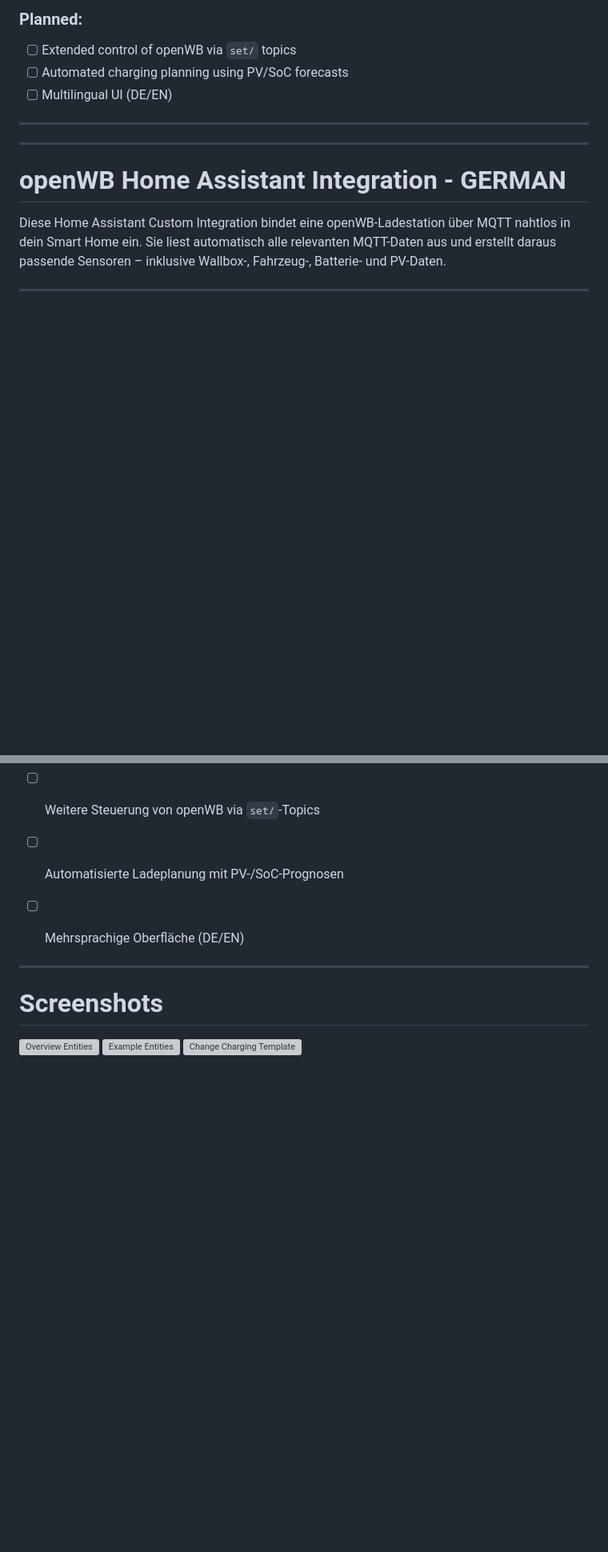
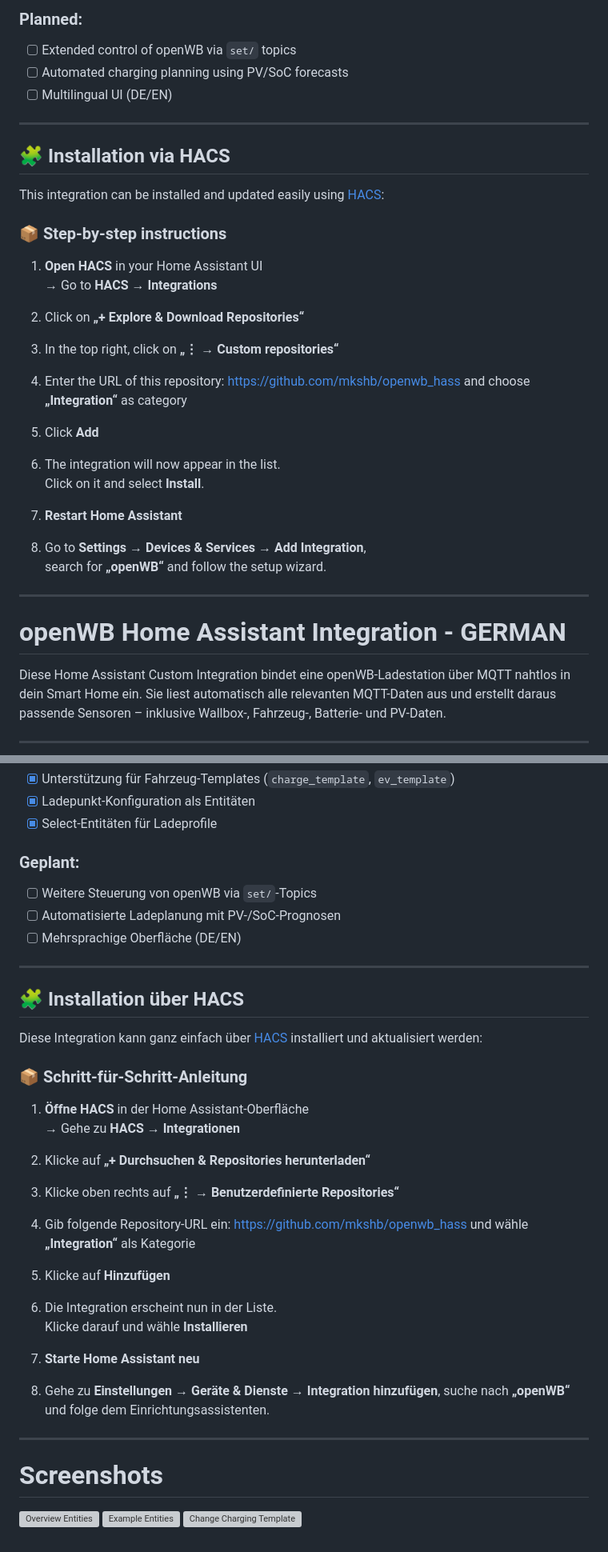
Before and after one commit to mkshb/openwb_hass, a Markdown page: README.md, 2 parts joined by grey strips. Shown: that part at 80% size. Drawn GitHub-style; blank space fills up the shorter version; grey boxes are pictures that could not be loaded.

```diff
--- a/README.md
+++ b/README.md
@@ -58,6 +58,31 @@ These templates are displayed as human-readable text (e.g., `Fast Charge`, `Over
 - [ ] Multilingual UI (DE/EN)
 
 ---
+## 🧩 Installation via HACS
+
+This integration can be installed and updated easily using [HACS](https://hacs.xyz/):
+
+### 📦 Step-by-step instructions
+
+1. **Open HACS** in your Home Assistant UI
+   → Go to **HACS → Integrations**
+
+2. Click on **„+ Explore & Download Repositories“**
+
+3. In the top right, click on **„⋮ → Custom repositories“**
+
+4. Enter the URL of this repository:  https://github.com/mkshb/openwb_hass and choose **„Integration“** as category
+
+5. Click **Add**
+
+6. The integration will now appear in the list.
+Click on it and select **Install**.
+
+7. **Restart Home Assistant**
+
+8. Go to **Settings → Devices & Services → Add Integration**,
+search for **„openWB“** and follow the setup wizard.
+
 ---
 # openWB Home Assistant Integration - GERMAN
 
@@ -114,7 +139,30 @@ Diese Vorlagen werden korrekt als lesbarer Text angezeigt (z. B. `Schnellladen
 - [ ] Automatisierte Ladeplanung mit PV-/SoC-Prognosen
 - [ ] Mehrsprachige Oberfläche (DE/EN)
 
+---
+## 🧩 Installation über HACS
 
+Diese Integration kann ganz einfach über [HACS](https://hacs.xyz/) installiert und aktualisiert werden:
+
+### 📦 Schritt-für-Schritt-Anleitung
+
+1. **Öffne HACS** in der Home Assistant-Oberfläche
+   → Gehe zu **HACS → Integrationen**
+
+2. Klicke auf **„+ Durchsuchen & Repositories herunterladen“**
+
+3. Klicke oben rechts auf **„⋮ → Benutzerdefinierte Repositories“**
+
+4. Gib folgende Repository-URL ein:  https://github.com/mkshb/openwb_hass und wähle **„Integration“** als Kategorie
+
+5. Klicke auf **Hinzufügen**
+
+6. Die Integration erscheint nun in der Liste.
+Klicke darauf und wähle **Installieren**
+
+7. **Starte Home Assistant neu**
+
+8. Gehe zu **Einstellungen → Geräte & Dienste → Integration hinzufügen**, suche nach **„openWB“** und folge dem Einrichtungsassistenten.
 ---
 
 # Screenshots
```
